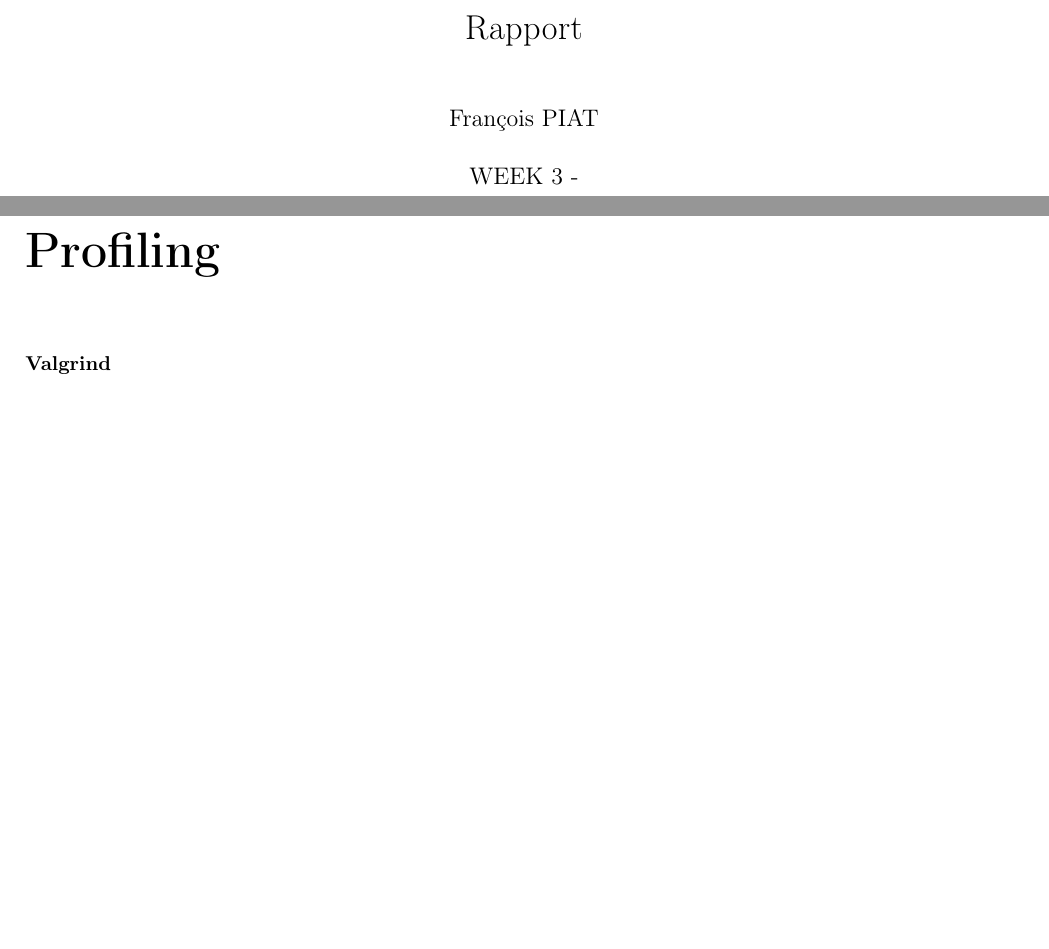
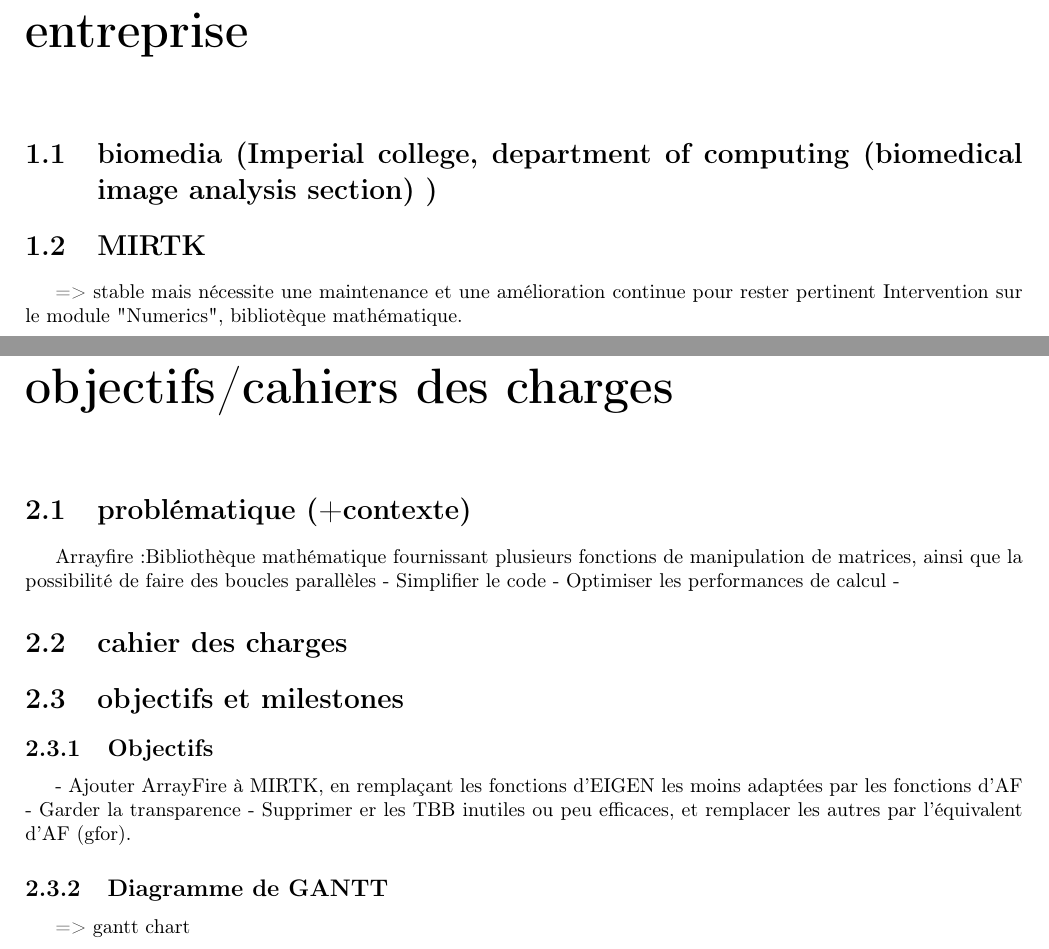
Before and after one commit to piatf/Report-2016-interniship-BioMedIA, a LaTeX document (main.tex): two parts of pages 1 and 2 of 2 before the commit and two parts of pages 1 and 2 of 3 after it, joined at a grey line, cut at the place of the change, the shorter picture padded with empty space. Compiled offline with pdfLaTeX.

Commit message:
Defines the main parts of the project

```diff
--- a/main.tex
+++ b/main.tex
@@ -12,8 +9,21 @@
 
 \begin{document}
 
-\maketitle
 
-\chapter*{Profiling}
+\chapter{entreprise}
+	\section{biomedia (Imperial college, department of computing (biomedical image analysis section) )}
+	\section{MIRTK}
+	 => stable mais nécessite une maintenance et une amélioration continue pour rester pertinent
+	 Intervention sur le module "Numerics", bibliotèque mathématique.
+\chapter{ objectifs/cahiers des charges}
+	\section{problématique (+contexte)}
+	Arrayfire:Bibliothèque mathématique fournissant plusieurs fonctions de manipulation de matrices, ainsi que la possibilité de faire des boucles parallèles
+	- Simplifier le code - Optimiser les performances de calcul -
+	\section{cahier des charges}
+	\section{objectifs et milestones}
+	\subsection{Objectifs}- Ajouter ArrayFire à MIRTK, en remplaçant les fonctions d'EIGEN les moins adaptées par les fonctions d'AF
+	- Garder la transparence
+	- Supprimer er les TBB inutiles ou peu efficaces, et remplacer les autres par l'équivalent d'AF (gfor).
+	\subsection{Diagramme de GANTT}
+	 => gantt chart
 
-\paragraph{Valgrind}
```
Also changed, not shown: main.tex (9 more changed lines).
